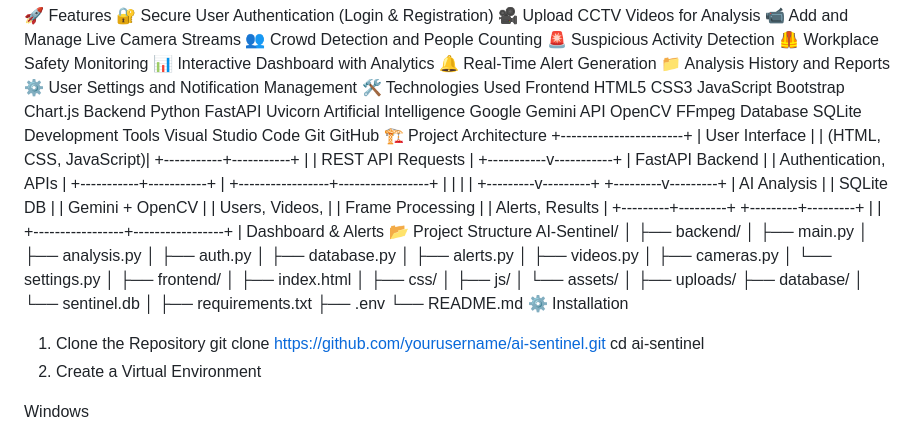
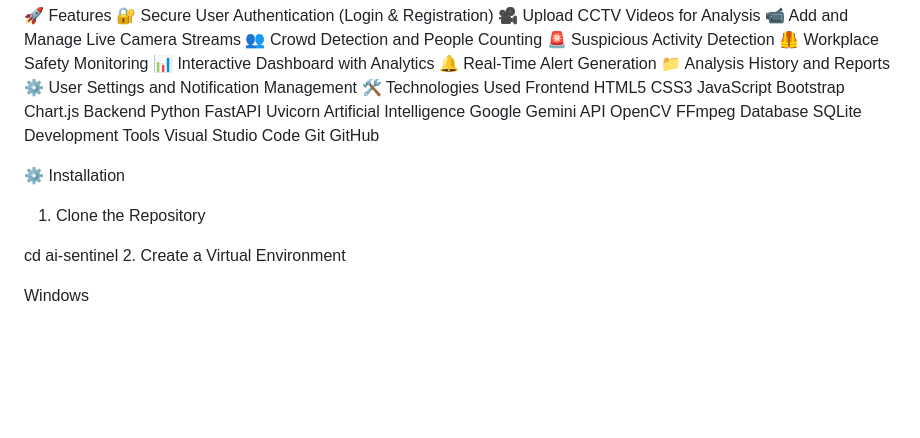
Before and after one commit to Maheshreddy222/Real-Time-Crowd-Intelligence-and-Crime-Prevention-System, a Markdown page: README.md, the part around the change. Rendered like a GitHub page; blank space fills up the shorter version.

```diff
--- a/README.md
+++ b/README.md
@@ -35,61 +35,11 @@ Development Tools
 Visual Studio Code
 Git
 GitHub
-🏗️ Project Architecture
-                +-----------------------+
-                |      User Interface   |
-                | (HTML, CSS, JavaScript)|
-                +-----------+-----------+
-                            |
-                            |
-                     REST API Requests
-                            |
-                +-----------v-----------+
-                |     FastAPI Backend   |
-                | Authentication, APIs  |
-                +-----------+-----------+
-                            |
-          +-----------------+-----------------+
-          |                                   |
-          |                                   |
-+---------v---------+               +---------v---------+
-|   AI Analysis     |               |     SQLite DB     |
-| Gemini + OpenCV   |               | Users, Videos,    |
-| Frame Processing  |               | Alerts, Results   |
-+---------+---------+               +---------+---------+
-          |                                   |
-          +-----------------+-----------------+
-                            |
-                    Dashboard & Alerts
-📂 Project Structure
-AI-Sentinel/
-│
-├── backend/
-│   ├── main.py
-│   ├── analysis.py
-│   ├── auth.py
-│   ├── database.py
-│   ├── alerts.py
-│   ├── videos.py
-│   ├── cameras.py
-│   └── settings.py
-│
-├── frontend/
-│   ├── index.html
-│   ├── css/
-│   ├── js/
-│   └── assets/
-│
-├── uploads/
-├── database/
-│   └── sentinel.db
-│
-├── requirements.txt
-├── .env
-└── README.md
+
+
 ⚙️ Installation
 1. Clone the Repository
-git clone https://github.com/yourusername/ai-sentinel.git
+
 cd ai-sentinel
 2. Create a Virtual Environment
 
```
